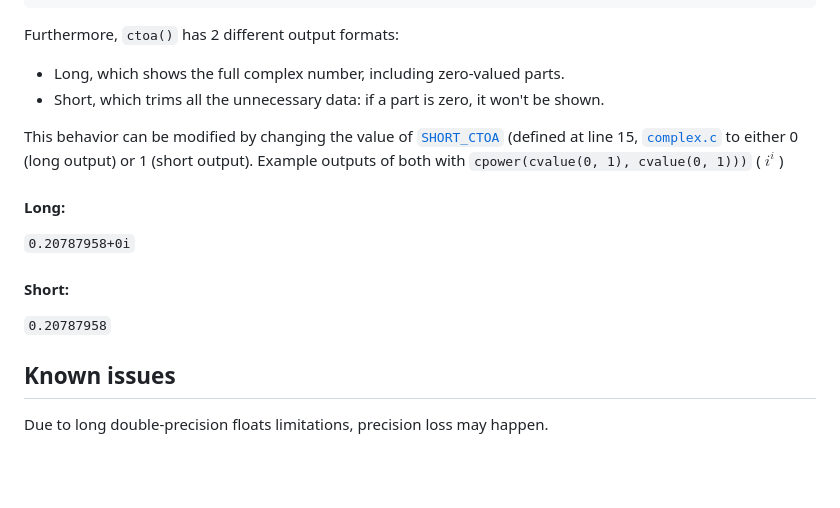
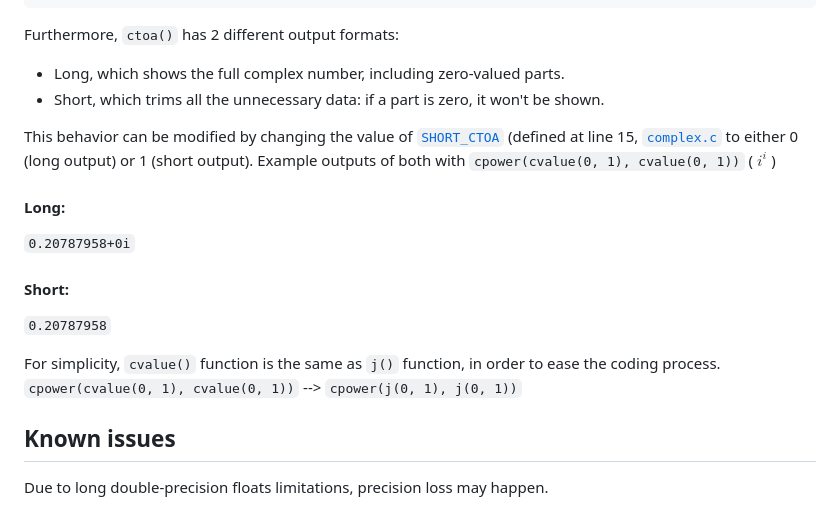
Before and after one commit to anic17/complex, a Markdown page: README.md, the part around the change. Rendered like a GitHub page; blank space fills up the shorter version.

Commit message:
Added `j()` macro and fixed parenthesis count in an example

```diff
--- a/README.md
+++ b/README.md
@@ -79,13 +79,16 @@ Furthermore, `ctoa()` has 2 different output formats:
  - Short, which trims all the unnecessary data: if a part is zero, it won't be shown.
 
  This behavior can be modified by changing the value of [`SHORT_CTOA`](https://github.com/anic17/complex/blob/main/complex.c#L15) (defined at line 15, [`complex.c`](https://github.com/anic17/complex/blob/main/complex.c#L15) to either 0 (long output) or 1 (short output).
- Example outputs of both with `cpower(cvalue(0, 1), cvalue(0, 1)))` ( $i^{i}$ )
+ Example outputs of both with `cpower(cvalue(0, 1), cvalue(0, 1))` ( $i^{i}$ )
  #### Long:
  `0.20787958+0i`
 
  #### Short:
  `0.20787958`
 
+For simplicity, `cvalue()` function is the same as `j()` function, in order to ease the coding process.
+`cpower(cvalue(0, 1), cvalue(0, 1))` --> ``cpower(j(0, 1), j(0, 1))``
+
 ## Known issues
 
 Due to long double-precision floats limitations, precision loss may happen.
```
